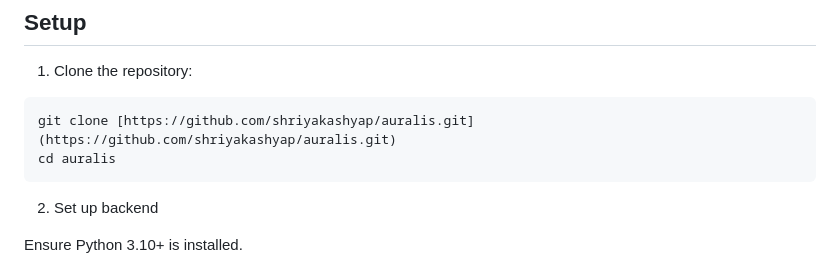
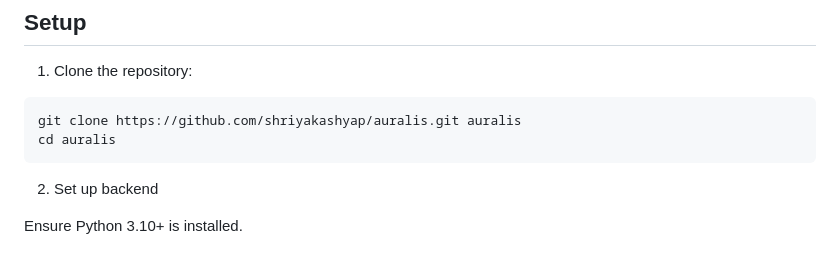
Before and after one commit to shriyakashyap/auralis, a Markdown page: README.md, the part around the change. GitHub-like rendering.

Commit message:
fix docs: modify git clone command in README

````diff
--- a/README.md
+++ b/README.md
@@ -73,7 +73,7 @@ auralis/
 1. Clone the repository:
 
 ```bash
-git clone [https://github.com/shriyakashyap/auralis.git](https://github.com/shriyakashyap/auralis.git)
+git clone https://github.com/shriyakashyap/auralis.git auralis
 cd auralis
 ```
 
````
